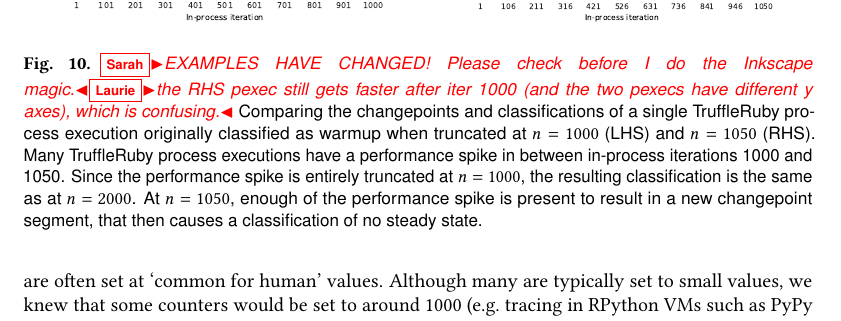
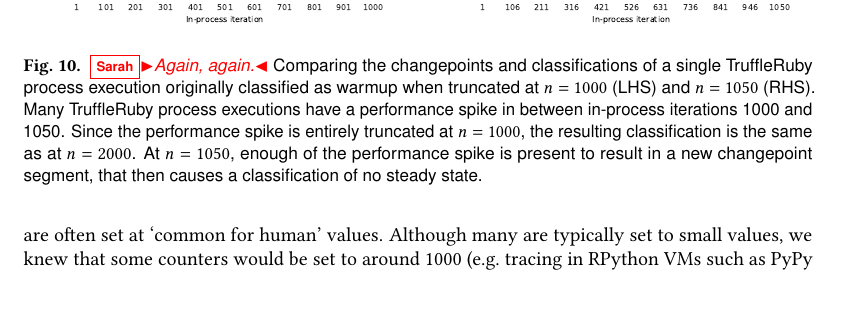
Before and after one commit to softdevteam/warmup_paper, a LaTeX paper (warmup.tex): part of page 23 of 37, cut so that both start at the same text. Compiled offline with pdfLaTeX.

Commit message:
Yet another go at Fig 10.

```diff
--- a/warmup.tex
+++ b/warmup.tex
@@ -1641,7 +1641,7 @@ Figure~\ref{fig:truncated}).}
 \begin{minipage}[t]{0.485\textwidth}
 \includegraphics[width=\textwidth]{examples/truncated2.pdf}
 \end{minipage}
-\caption{\sarah{EXAMPLES HAVE CHANGED! Please check before I do the Inkscape magic.}\laurie{the RHS pexec still gets faster after iter 1000 (and the two pexecs have different y axes), which is confusing.} Comparing the changepoints and classifications of a
+\caption{\sarah{Again, again.} Comparing the changepoints and classifications of a
 single TruffleRuby process execution originally classified as warmup when
 truncated at $n = 1000$ (LHS) and $n = 1050$ (RHS). Many TruffleRuby process
 executions have a performance spike in between in-process iterations 1000 and
```
Also changed, not shown: examples/truncated1.pdf, examples/truncated2.pdf.
